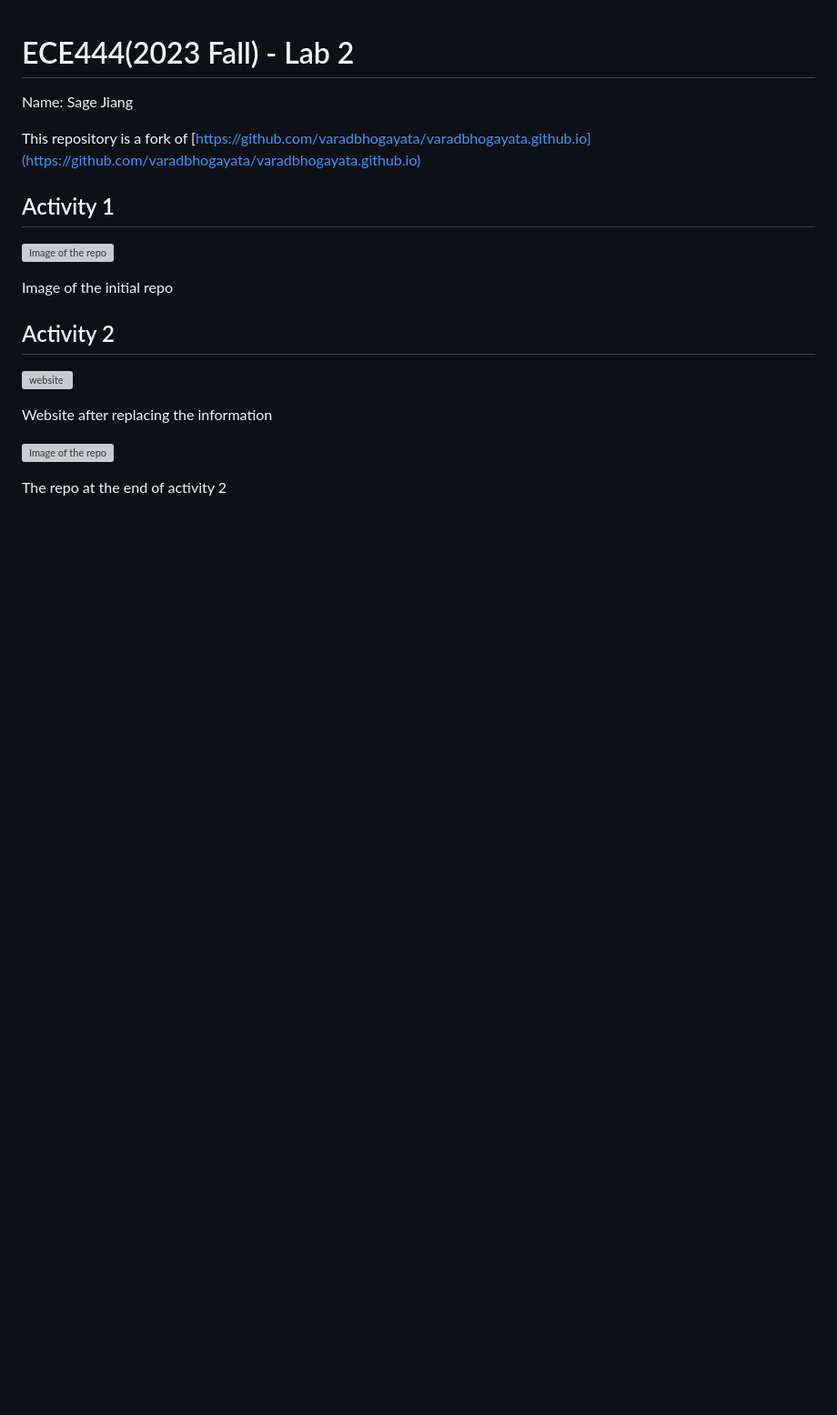
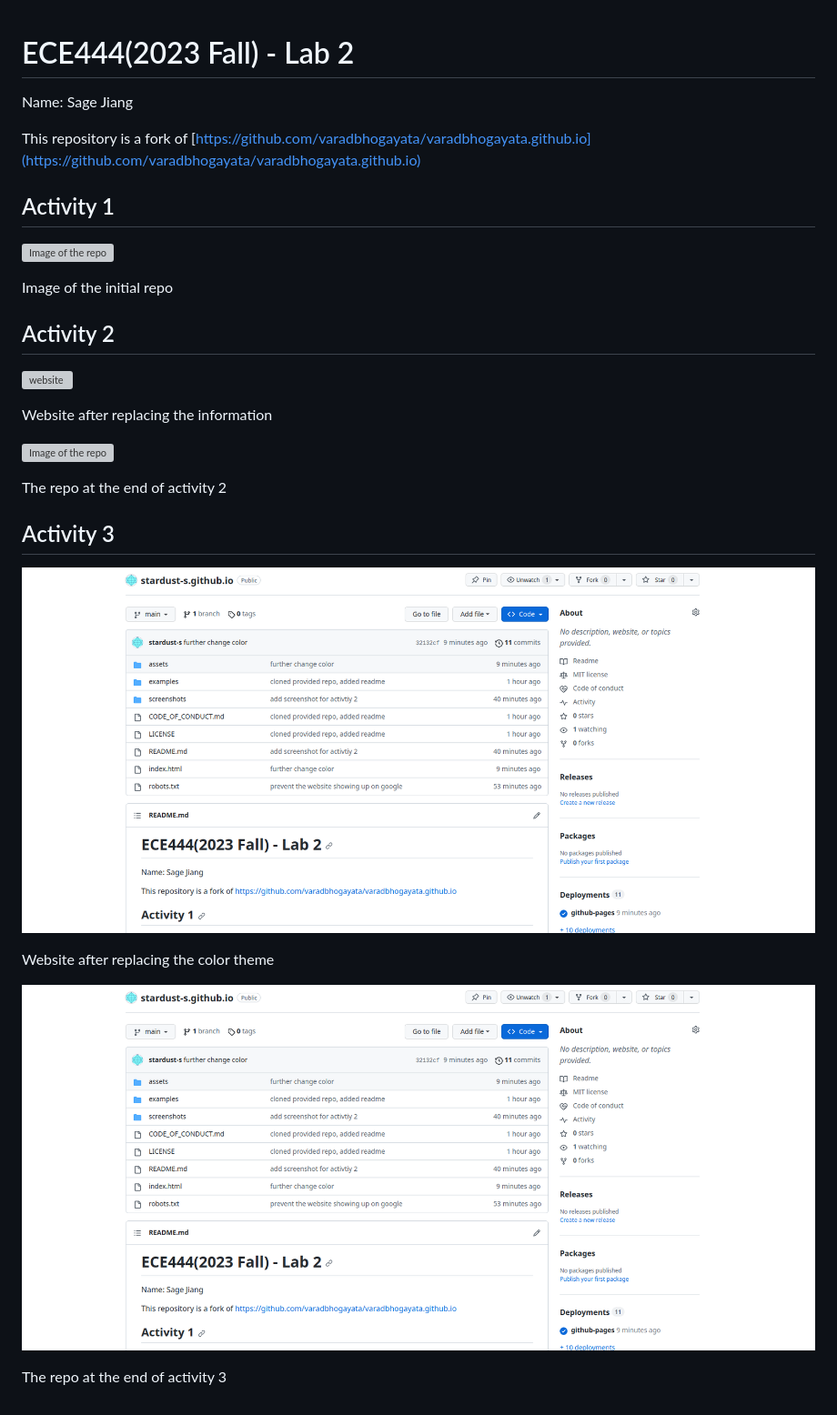
Before and after one commit to stardust-s/stardust-s.github.io, a Markdown page: README.md, the part around the change. Shown: that part at 91% size. Drawn GitHub-style; pictures changed too: screenshots/5.png (added); blank space fills up the shorter version; grey boxes are pictures that could not be loaded.

Commit message:
activity 3 screenshot

```diff
--- a/README.md
+++ b/README.md
@@ -23,3 +23,14 @@ Website after replacing the information
 ![Image of the repo](https://raw.githubusercontent.com/stardust-s/stardust-s.github.io/main/screenshots/3.png "")
 
 The repo at the end of activity 2
+
+## Activity 3
+
+
+![website](https://raw.githubusercontent.com/stardust-s/stardust-s.github.io/main/screenshots/5.png "")
+
+Website after replacing the color theme
+
+![Image of the repo](https://raw.githubusercontent.com/stardust-s/stardust-s.github.io/main/screenshots/5.png "")
+
+The repo at the end of activity 3
```
Also changed, not shown: screenshots/4.png (added), 1 other file.
